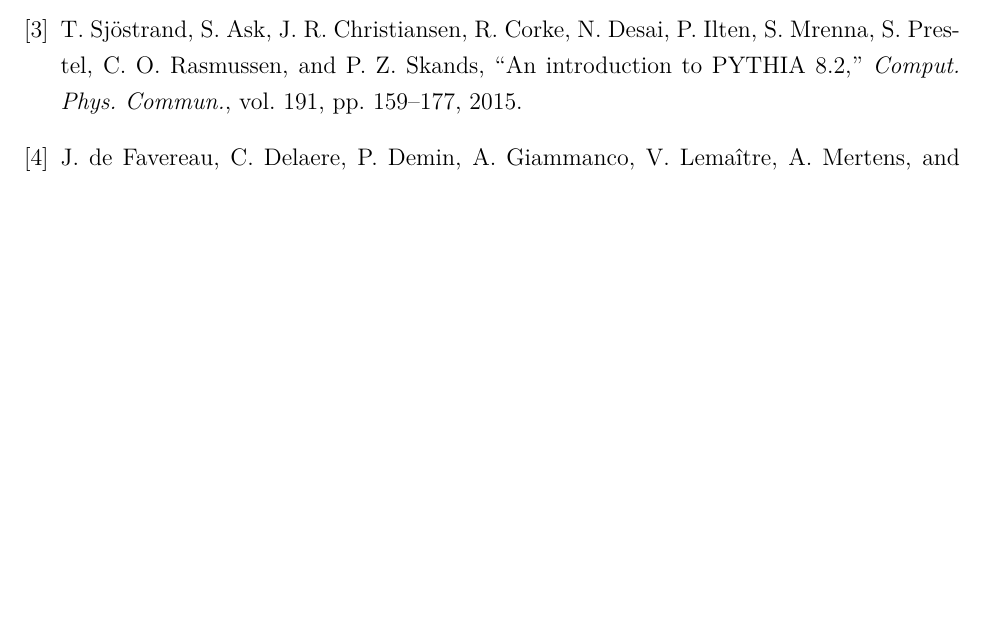
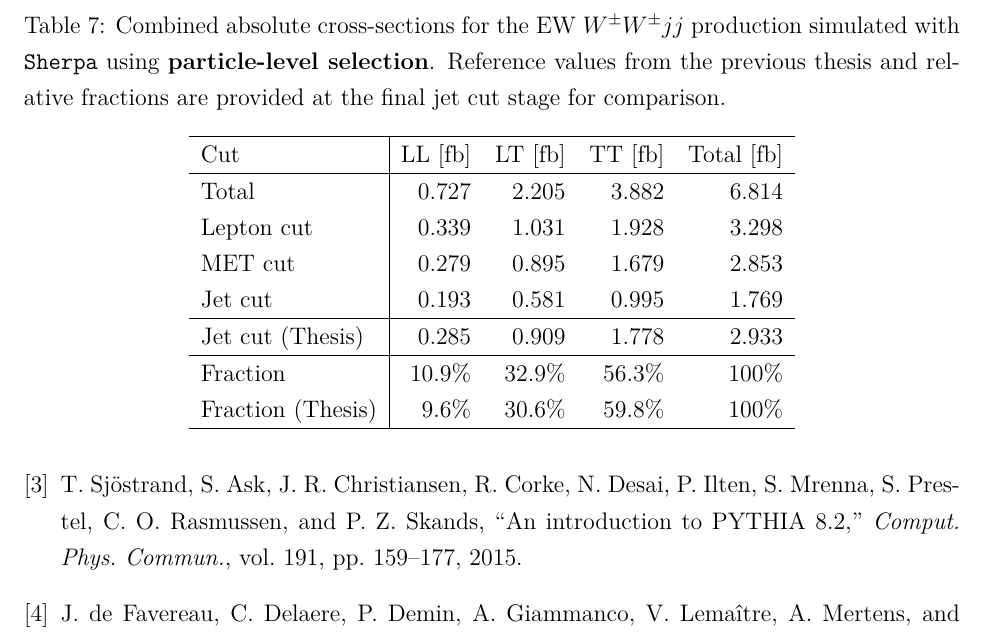
Before and after one commit to r10222035/longitudinal_W, a LaTeX document (Note/note.tex): part of page 13 of 13 before the commit and part of page 14 of 14 after it, cut at the place of the change, the shorter picture padded with empty space. Compiled offline with XeLaTeX.

Commit message:
Note: Summarize the particle-level selection results

```diff
--- a/Note/note.tex
+++ b/Note/note.tex
@@ -507,3 +538,21 @@
+        \begin{table}[htpb]
+            \centering
+            \caption{Combined absolute cross-sections for the EW $W^{\pm}W^{\pm}jj$ production simulated with \texttt{Sherpa} using \textbf{particle-level selection}. Reference values from the previous thesis and relative fractions are provided at the final jet cut stage for comparison.}
+            \label{tab:sherpa_WWjj_cross_section_particle_level}
+            \begin{tabular}{l|rrrr}
+                \hline
+                Cut               & LL [fb] & LT [fb] & TT [fb] & Total [fb] \\ \hline
+                Total             & 0.727   & 2.205   & 3.882   & 6.814      \\
+                Lepton cut        & 0.339   & 1.031   & 1.928   & 3.298      \\
+                MET cut           & 0.279   & 0.895   & 1.679   & 2.853      \\
+                Jet cut           & 0.193   & 0.581   & 0.995   & 1.769      \\ \hline
+                Jet cut (Thesis)  & 0.285   & 0.909   & 1.778   & 2.933      \\ \hline
+                Fraction          & 10.9\%  & 32.9\%  & 56.3\%  & 100\%      \\
+                Fraction (Thesis) & 9.6\%   & 30.6\%  & 59.8\%  & 100\%      \\ \hline
+            \end{tabular}
+        \end{table}
+
+    % subsection particle_level_selection (end)
 
 % section monte_carlo_simulation (end)
 
```
Also changed, not shown: Note/note.pdf, Note/note.tex (31 more changed lines).
